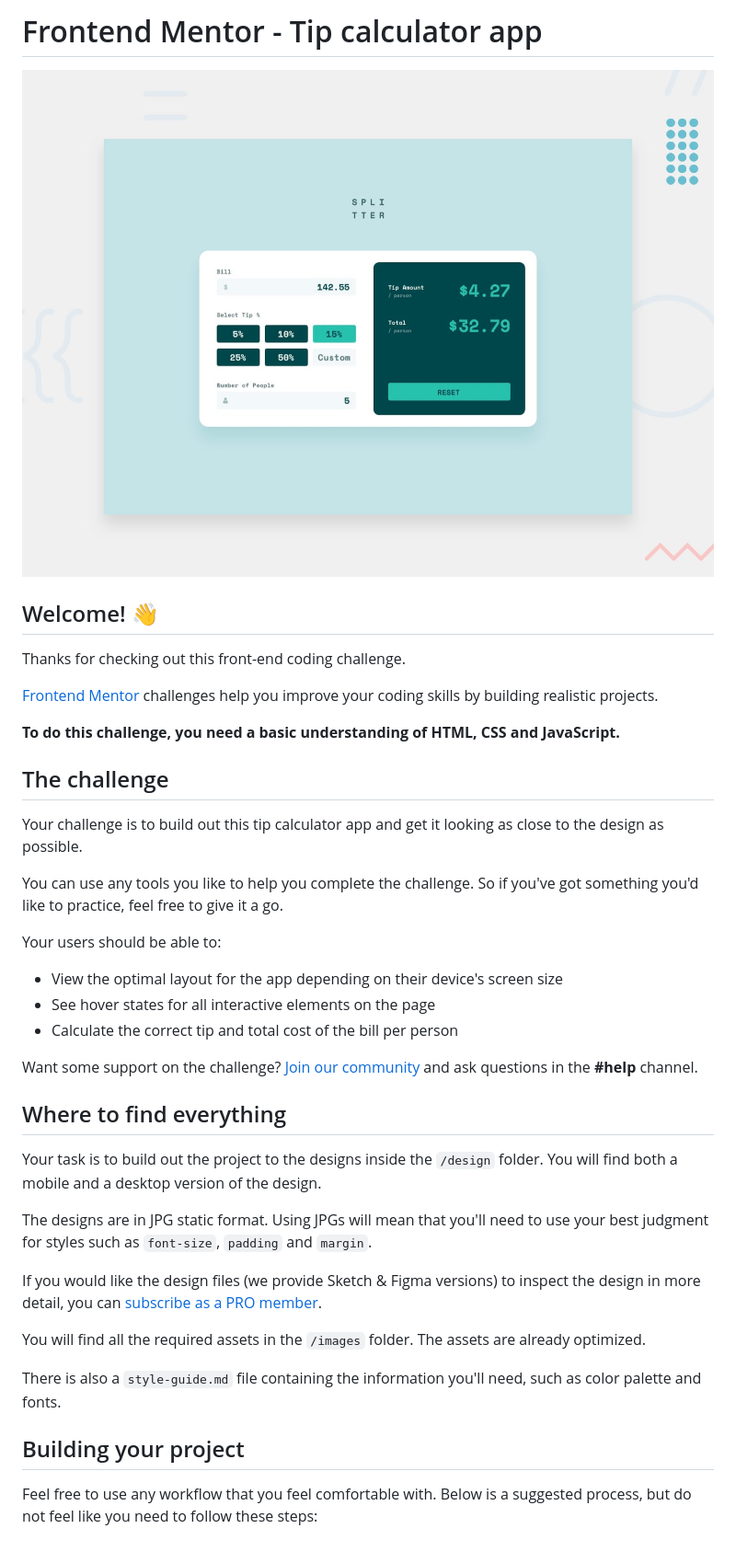
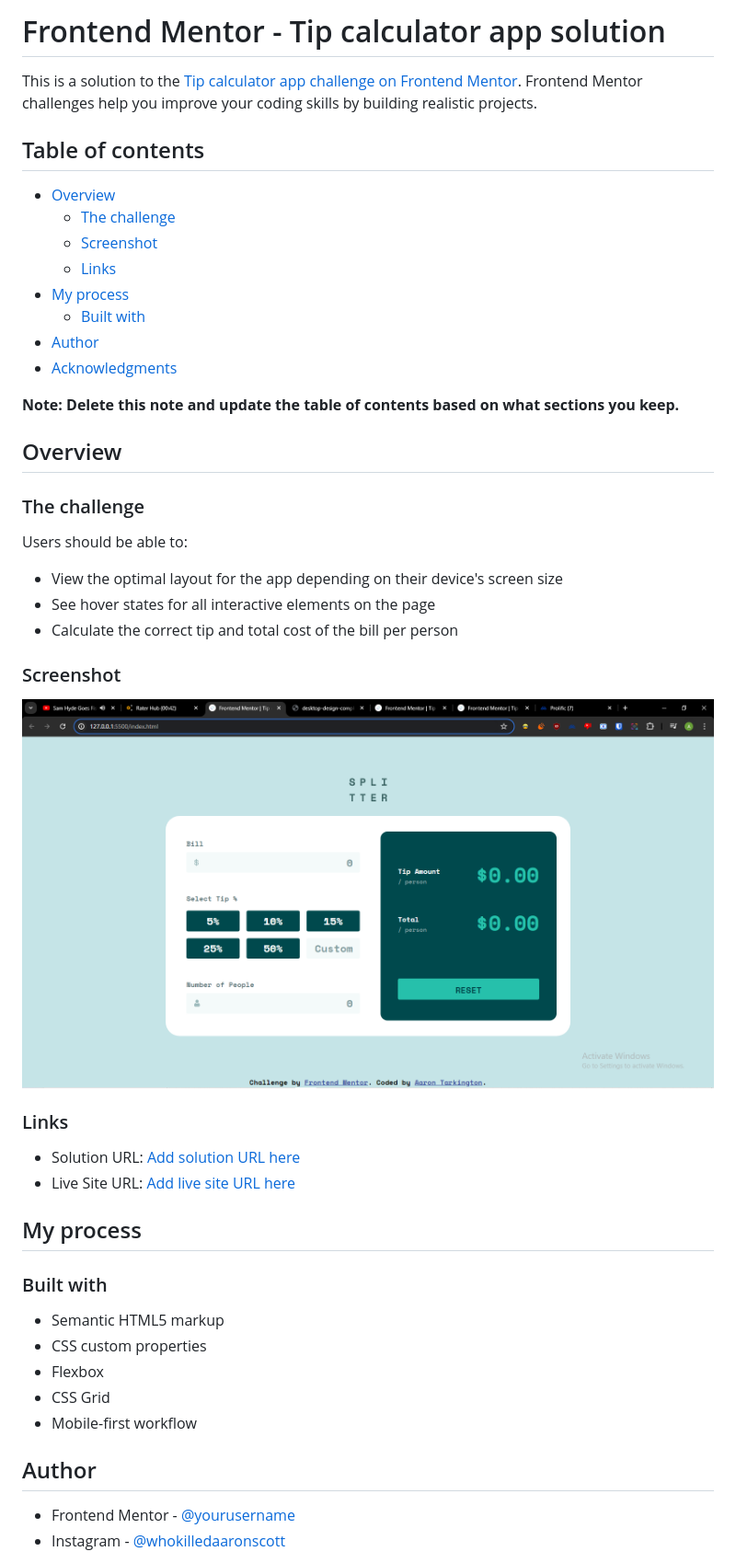
Before and after one commit to aarontark/Tip-Calculator-App, a Markdown page: README.md, the part around the change printed below. Shown: that part at 92% size. Rendered like a GitHub page; pictures changed too: design/finished-design.png (added).

```diff
--- a/README.md
+++ b/README.md
@@ -1,42 +1,51 @@
-# Frontend Mentor - Tip calculator app
+# Frontend Mentor - Tip calculator app solution
 
-![Design preview for the Tip calculator app coding challenge](./design/desktop-preview.jpg)
+This is a solution to the [Tip calculator app challenge on Frontend Mentor](https://www.frontendmentor.io/challenges/tip-calculator-app-ugJNGbJUX). Frontend Mentor challenges help you improve your coding skills by building realistic projects.
 
-## Welcome! 👋
+## Table of contents
 
-Thanks for checking out this front-end coding challenge.
+- [Overview](#overview)
+  - [The challenge](#the-challenge)
+  - [Screenshot](#screenshot)
+  - [Links](#links)
+- [My process](#my-process)
+  - [Built with](#built-with)
+- [Author](#author)
+- [Acknowledgments](#acknowledgments)
 
-[Frontend Mentor](https://www.frontendmentor.io) challenges help you improve your coding skills by building realistic projects.
+**Note: Delete this note and update the table of contents based on what sections you keep.**
 
-**To do this challenge, you need a basic understanding of HTML, CSS and JavaScript.**
+## Overview
 
-## The challenge
+### The challenge
 
-Your challenge is to build out this tip calculator app and get it looking as close to the design as possible.
-
-You can use any tools you like to help you complete the challenge. So if you've got something you'd like to practice, feel free to give it a go.
-
-Your users should be able to:
+Users should be able to:
 
 - View the optimal layout for the app depending on their device's screen size
 - See hover states for all interactive elements on the page
 - Calculate the correct tip and total cost of the bill per person
 
-Want some support on the challenge? [Join our community](https://www.frontendmentor.io/community) and ask questions in the **#help** channel.
+### Screenshot
 
-## Where to find everything
+![](./design/finished-design.png)
 
-Your task is to build out the project to the designs inside the `/design` folder. You will find both a mobile and a desktop version of the design.
+### Links
 
-The designs are in JPG static format. Using JPGs will mean that you'll need to use your best judgment for styles such as `font-size`, `padding` and `margin`.
+- Solution URL: [Add solution URL here](https://github.com/aarontark/Tip-Calculator-App)
+- Live Site URL: [Add live site URL here](https://cdn.discordapp.com/attachments/260975130136543232/1248080267311190086/Frontend-Mentor-Tip-calculator-app_2.png?ex=66645713&is=66630593&hm=2e4d48000d234e4a5b26f2a6d60b8417ad2f20722f7c0fa7ed2a831d2a8ad89b&)
 
-If you would like the design files (we provide Sketch & Figma versions) to inspect the design in more detail, you can [subscribe as a PRO member](https://www.frontendmentor.io/pro).
+## My process
 
-You will find all the required assets in the `/images` folder. The assets are already optimized.
+### Built with
 
-There is also a `style-guide.md` file containing the information you'll need, such as color palette and fonts.
+- Semantic HTML5 markup
+- CSS custom properties
+- Flexbox
+- CSS Grid
+- Mobile-first workflow
 
-## Building your project
+## Author
 
-Feel free to use any workflow that you feel comfortable with. Below is a suggested process, but do not feel like you need to follow these steps:
+- Frontend Mentor - [@yourusername](https://www.frontendmentor.io/profile/yourusername)
+- Instagram - [@whokilledaaronscott](https://www.twitter.com/whokilledaaronscott)
 
```
Also changed, not shown: other parts of README.md (+1 -51 lines), README-template.md (deleted, +0 -112 lines).
